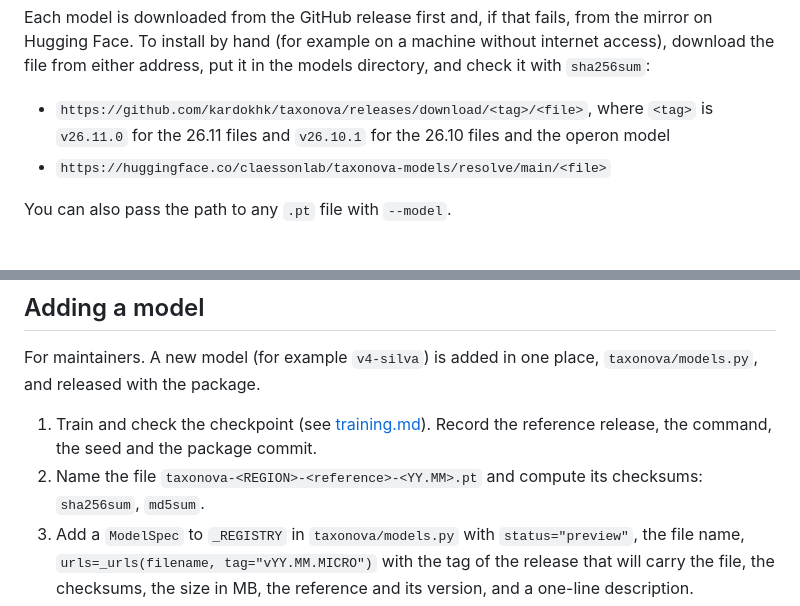
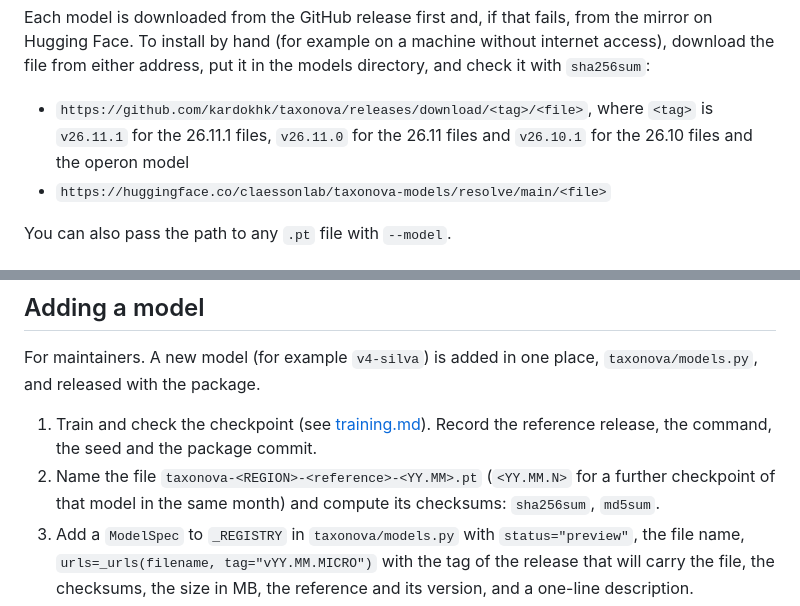
Before and after one commit to kardokhk/taxonova, a Markdown page: docs/models.md, 2 parts joined by grey strips. Rendered like a GitHub page.

```diff
--- a/docs/models.md
+++ b/docs/models.md
@@ -48,8 +49,8 @@ without internet access), download the file from either address, put it in the
 models directory, and check it with `sha256sum`:
 
 - `https://github.com/kardokhk/taxonova/releases/download/<tag>/<file>`, where
-  `<tag>` is `v26.11.0` for the 26.11 files and `v26.10.1` for the 26.10 files
-  and the operon model
+  `<tag>` is `v26.11.1` for the 26.11.1 files, `v26.11.0` for the 26.11 files
+  and `v26.10.1` for the 26.10 files and the operon model
 - `https://huggingface.co/claessonlab/taxonova-models/resolve/main/<file>`
 
 You can also pass the path to any `.pt` file with `--model`.
@@ -181,7 +199,8 @@ For maintainers. A new model (for example `v4-silva`) is added in one place,
 
 1. Train and check the checkpoint (see [training.md](training.md)). Record the
    reference release, the command, the seed and the package commit.
-2. Name the file `taxonova-<REGION>-<reference>-<YY.MM>.pt` and compute its
+2. Name the file `taxonova-<REGION>-<reference>-<YY.MM>.pt` (`<YY.MM.N>` for a
+   further checkpoint of that model in the same month) and compute its
    checksums: `sha256sum`, `md5sum`.
 3. Add a `ModelSpec` to `_REGISTRY` in `taxonova/models.py` with
    `status="preview"`, the file name, `urls=_urls(filename, tag="vYY.MM.MICRO")`
```
Also changed, not shown: other parts of docs/models.md (+34 -16 lines), docs/output.md (+2 -2 lines).
